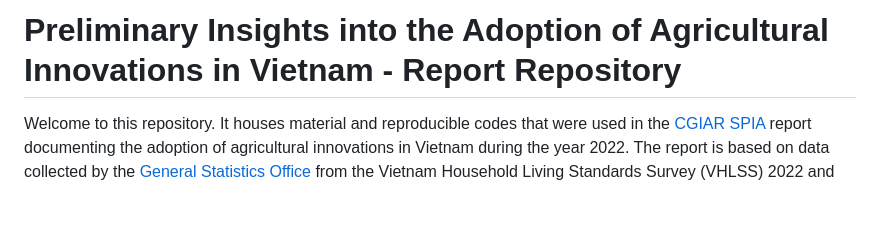
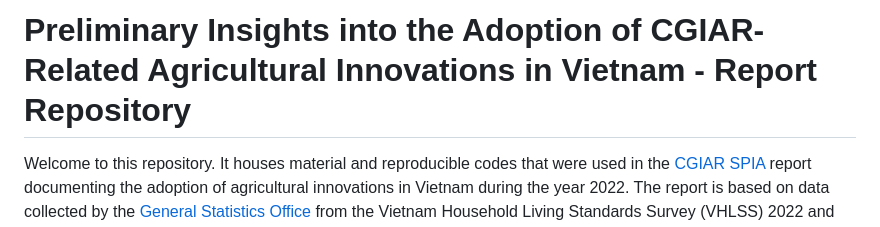
Before and after one commit to CGIAR-SPIA/Vietnam-pre-report-2023, a Markdown page: README.md, the part around the change. Rendered like a GitHub page; blank space fills up the shorter version.

```diff
--- a/README.md
+++ b/README.md
@@ -1,4 +1,4 @@
-# Preliminary Insights into the Adoption of Agricultural Innovations in Vietnam - Report Repository
+# Preliminary Insights into the Adoption of CGIAR-Related Agricultural Innovations in Vietnam - Report Repository
 
 Welcome to this repository. It houses material and reproducible codes that were used in the [CGIAR SPIA](https://iaes.cgiar.org/spia) report documenting the adoption of agricultural innovations in Vietnam during the year 2022. The report is based on data collected by the [General Statistics Office](https://www.gso.gov.vn/en/homepage/) from the Vietnam Household Living Standards Survey (VHLSS) 2022 and provides insights into the adoption patterns of various agricultural innovations across the country, including rice traits identified using molecular markers, sustainable intensification practices and climate change adaptation options.
 
```
